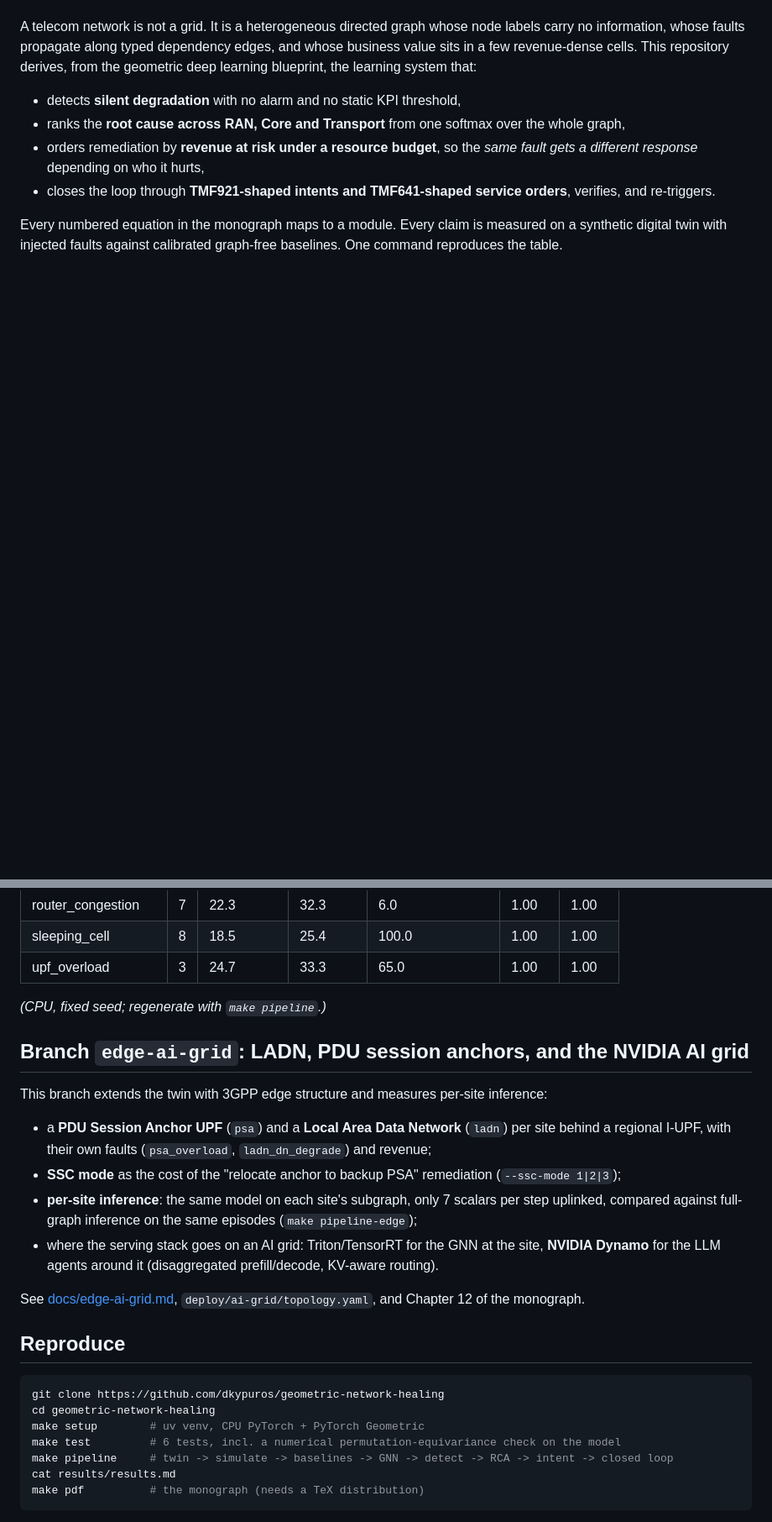
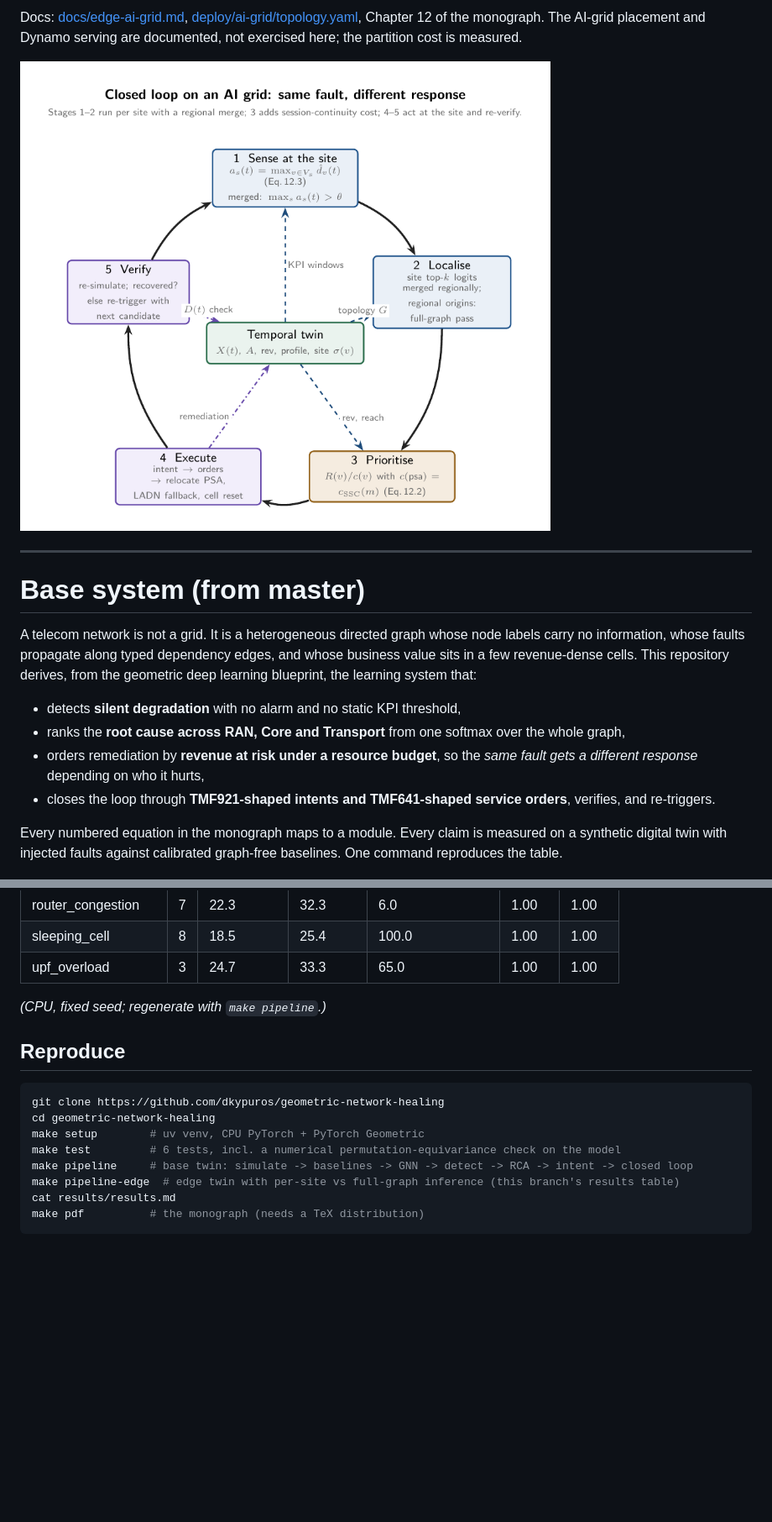
Before and after one commit to dkypuros/geometric-network-healing, a Markdown page: README.md, 2 parts joined by grey strips. Shown at 84% size. GitHub-like rendering; pictures changed too: docs/design/closed_loop.png; blank space fills up the shorter version.

````diff
--- a/README.md
+++ b/README.md
@@ -4,3 +20,10 @@
+Docs: [docs/edge-ai-grid.md](docs/edge-ai-grid.md), [deploy/ai-grid/topology.yaml](deploy/ai-grid/topology.yaml), Chapter 12 of the monograph. The AI-grid placement and Dynamo serving are documented, not exercised here; the partition cost is measured.
+
+![Closed loop on an AI grid](docs/design/closed_loop.png)
+
+---
+
+# Base system (from master)
 
 A telecom network is not a grid. It is a heterogeneous directed graph whose node labels carry no
 information, whose faults propagate along typed dependency edges, and whose business value sits in
@@ -73,21 +94,6 @@ Twin: 74 nodes, 130 edges. Fault episodes: 32, nominal: 8. Runtime 643.8 s.
 *(CPU, fixed seed; regenerate with `make pipeline`.)*
 <!-- RESULTS:END -->
 
-## Branch `edge-ai-grid`: LADN, PDU session anchors, and the NVIDIA AI grid
-
-This branch extends the twin with 3GPP edge structure and measures per-site inference:
-
-- a **PDU Session Anchor UPF** (`psa`) and a **Local Area Data Network** (`ladn`) per site behind a
-  regional I-UPF, with their own faults (`psa_overload`, `ladn_dn_degrade`) and revenue;
-- **SSC mode** as the cost of the "relocate anchor to backup PSA" remediation (`--ssc-mode 1|2|3`);
-- **per-site inference**: the same model on each site's subgraph, only 7 scalars per step uplinked,
-  compared against full-graph inference on the same episodes (`make pipeline-edge`);
-- where the serving stack goes on an AI grid: Triton/TensorRT for the GNN at the site, **NVIDIA
-  Dynamo** for the LLM agents around it (disaggregated prefill/decode, KV-aware routing).
-
-See [docs/edge-ai-grid.md](docs/edge-ai-grid.md), `deploy/ai-grid/topology.yaml`, and Chapter 12
-of the monograph.
-
 ## Reproduce
 
 ```bash
@@ -95,7 +101,8 @@ git clone https://github.com/dkypuros/geometric-network-healing
 cd geometric-network-healing
 make setup        # uv venv, CPU PyTorch + PyTorch Geometric
 make test         # 6 tests, incl. a numerical permutation-equivariance check on the model
-make pipeline     # twin -> simulate -> baselines -> GNN -> detect -> RCA -> intent -> closed loop
+make pipeline     # base twin: simulate -> baselines -> GNN -> detect -> RCA -> intent -> closed loop
+make pipeline-edge  # edge twin with per-site vs full-graph inference (this branch's results table)
 cat results/results.md
 make pdf          # the monograph (needs a TeX distribution)
 ```
````
Also changed, not shown: other parts of README.md (+21 -6 lines), docs/design/ai_grid.png (added), 5 other files.
